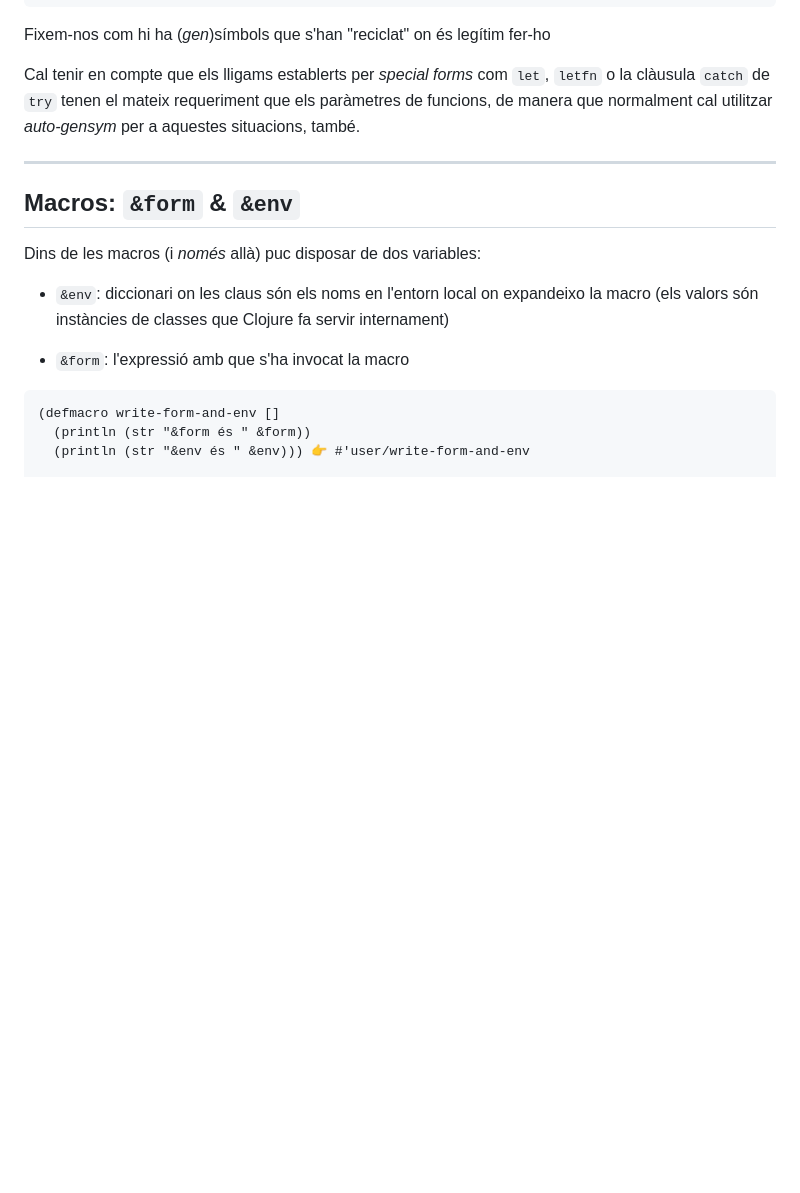
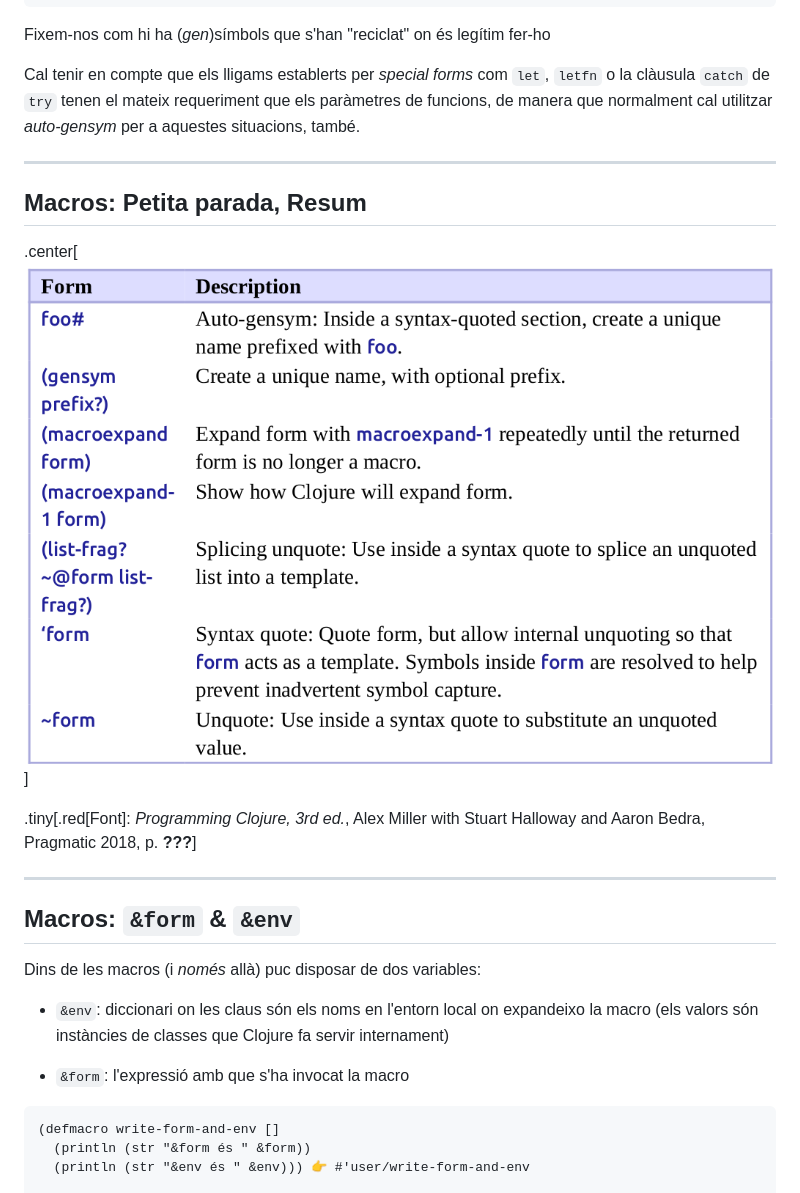
Before and after one commit to jdelgadopin/CAP2024-25, a Markdown page: s11.md, the part around the change printed below. Drawn GitHub-style; pictures changed too: figures/macro2.png (added); blank space fills up the shorter version.

```diff
--- a/s11.md
+++ b/s11.md
@@ -579,6 +579,15 @@ utilitzar _auto-gensym_ per a aquestes situacions, també.
 
 ---
 
+## Macros: Petita parada, Resum
+
+.center[![:scale 90%](figures/macro2.png)]
+
+.tiny[.red[Font]: _Programming Clojure, 3rd ed._, Alex Miller with Stuart Halloway and Aaron Bedra,
+Pragmatic 2018, p. **???**]
+
+---
+
 ## Macros: `&form` & `&env`
 
 Dins de les macros (i _només_ allà) puc disposar de dos variables:
```
Also changed, not shown: other parts of s11.md (+162 -1 lines).
